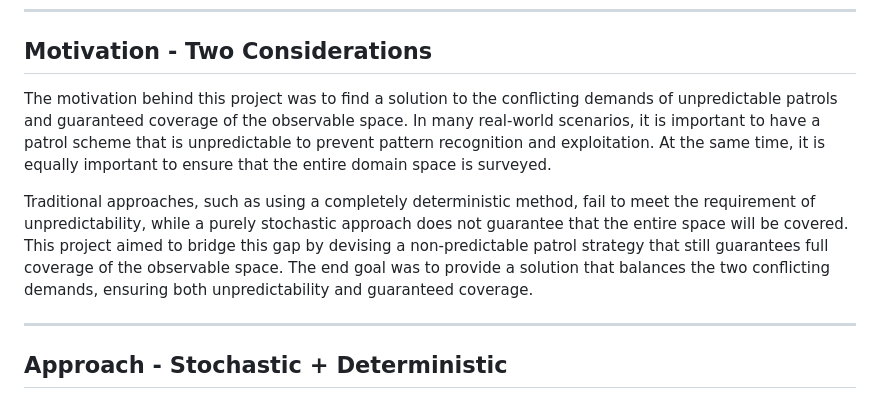
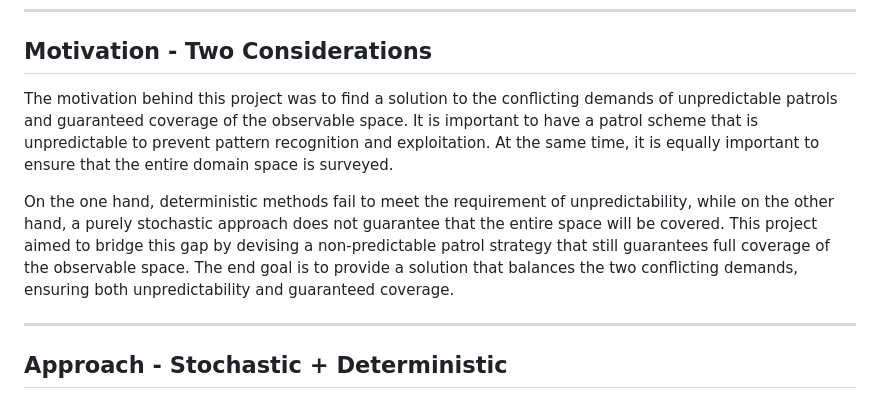
Before and after one commit to scalemailted/Stochastic-Patrol-Simulations, a Markdown page: README.md, the part around the change. Rendered like a GitHub page.

Commit message:
methods in readme

```diff
--- a/README.md
+++ b/README.md
@@ -10,9 +10,9 @@
 
 ## Motivation - Two Considerations
 
-The motivation behind this project was to find a solution to the conflicting demands of unpredictable patrols and guaranteed coverage of the observable space. In many real-world scenarios, it is important to have a patrol scheme that is unpredictable to prevent pattern recognition and exploitation. At the same time, it is equally important to ensure that the entire domain space is surveyed.
+The motivation behind this project was to find a solution to the conflicting demands of unpredictable patrols and guaranteed coverage of the observable space. It is important to have a patrol scheme that is unpredictable to prevent pattern recognition and exploitation. At the same time, it is equally important to ensure that the entire domain space is surveyed.
 
-Traditional approaches, such as using a completely deterministic method, fail to meet the requirement of unpredictability, while a purely stochastic approach does not guarantee that the entire space will be covered. This project aimed to bridge this gap by devising a non-predictable patrol strategy that still guarantees full coverage of the observable space. The end goal was to provide a solution that balances the two conflicting demands, ensuring both unpredictability and guaranteed coverage.
+On the one hand, deterministic methods fail to meet the requirement of unpredictability, while on the other hand, a purely stochastic approach does not guarantee that the entire space will be covered. This project aimed to bridge this gap by devising a non-predictable patrol strategy that still guarantees full coverage of the observable space. The end goal is to provide a solution that balances the two conflicting demands, ensuring both unpredictability and guaranteed coverage.
 
 ---
 ## Approach - Stochastic + Deterministic
```
